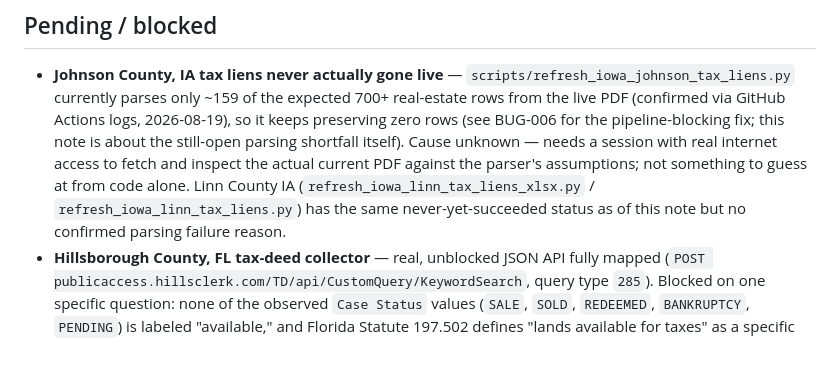
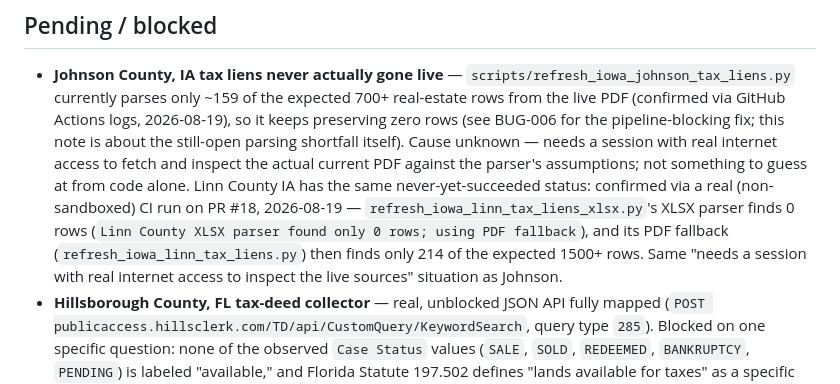
Before and after one commit to juliaonmoon/tax-lien-guide, a Markdown page: STATUS.md, the part around the change. GitHub-like rendering; blank space fills up the shorter version.

Commit message:
docs: record real Linn County IA parsing diagnostics from PR #18's CI run
PR #18's own CI run (real internet access, unlike this session's
sandbox) exercised both Iowa collectors live: Johnson still finds
159/700 rows as before, and Linn's XLSX parser now confirmed to find
0 rows before falling back to its PDF parser, which finds only
214/1500. Recording the concrete numbers while they're fresh.

```diff
--- a/STATUS.md
+++ b/STATUS.md
@@ -145,9 +145,13 @@ Python deps used across collectors: `requests`, `beautifulsoup4`,
   still-open parsing shortfall itself). Cause unknown — needs a session
   with real internet access to fetch and inspect the actual current PDF
   against the parser's assumptions; not something to guess at from code
-  alone. Linn County IA (`refresh_iowa_linn_tax_liens_xlsx.py` /
-  `refresh_iowa_linn_tax_liens.py`) has the same never-yet-succeeded
-  status as of this note but no confirmed parsing failure reason.
+  alone. Linn County IA has the same never-yet-succeeded status:
+  confirmed via a real (non-sandboxed) CI run on PR #18, 2026-08-19 —
+  `refresh_iowa_linn_tax_liens_xlsx.py`'s XLSX parser finds 0 rows
+  (`Linn County XLSX parser found only 0 rows; using PDF fallback`), and
+  its PDF fallback (`refresh_iowa_linn_tax_liens.py`) then finds only
+  214 of the expected 1500+ rows. Same "needs a session with real
+  internet access to inspect the live sources" situation as Johnson.
 - **Hillsborough County, FL tax-deed collector** — real, unblocked JSON
   API fully mapped (`POST publicaccess.hillsclerk.com/TD/api/CustomQuery/KeywordSearch`,
   query type `285`). Blocked on one specific question: none of the
```
